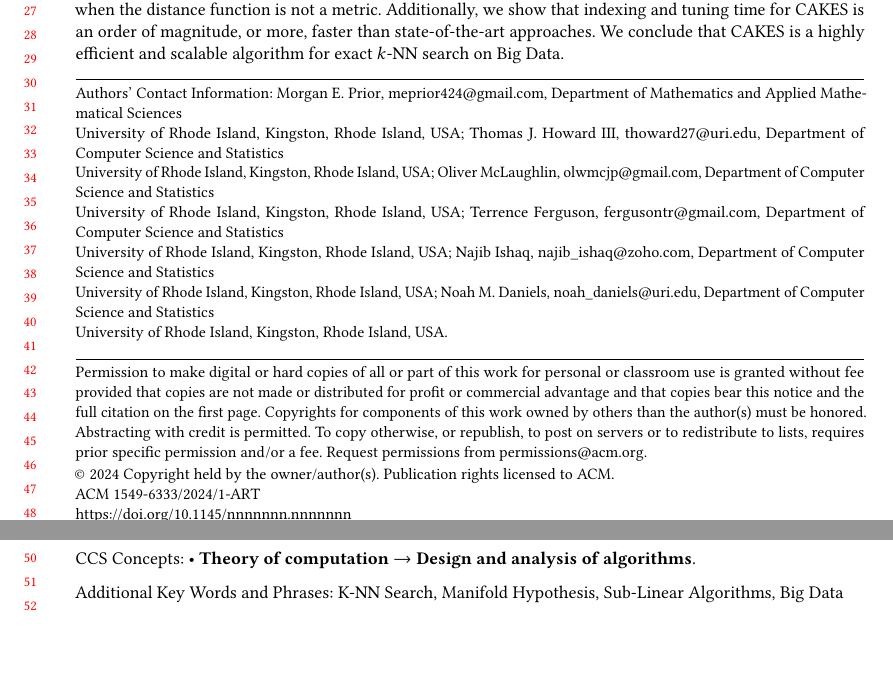
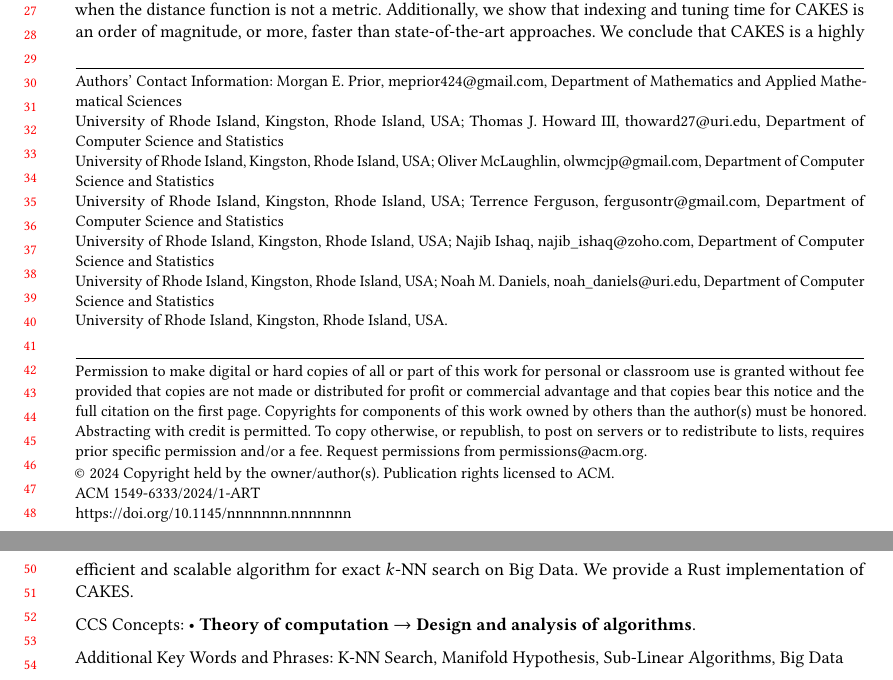
Before and after one commit to URI-ABD/cakes-paper, a LaTeX paper (paper.tex): two parts of pages 1 and 2 of 28, joined at a grey line, cut so that both start at the same text, the shorter picture padded with empty space. Compiled offline with pdfLaTeX.

Commit message:
add software mention to abstract, add ccsxml file

```diff
--- a/paper.tex
+++ b/paper.tex
@@ -212,6 +212,7 @@
   We also demonstrate that CAKES exhibits significantly higher recall than state-of-the-art $k$-NN search algorithms when the distance function is not a metric.
   Additionally, we show that indexing and tuning time for CAKES is an order of magnitude, or more, faster than state-of-the-art approaches.
   We conclude that CAKES is a highly efficient and scalable algorithm for exact $k$-NN search on Big Data.
+  We provide a Rust implementation of CAKES.
 \end{abstract}
 
 \begin{CCSXML}
```
Also changed, not shown: Main Document.pdf (added), cakes-talg-letter.pdf (added), 1 other file.
